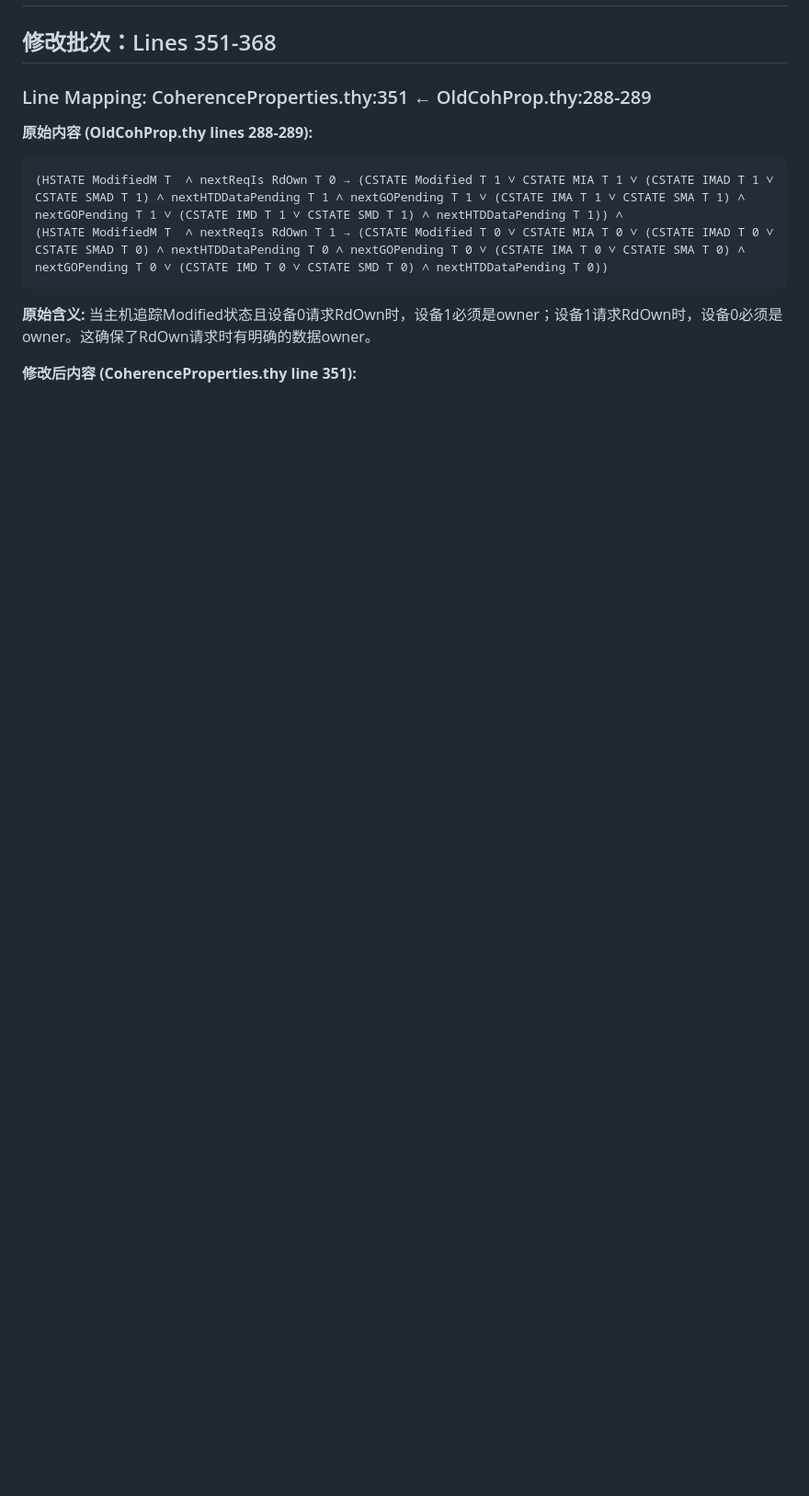
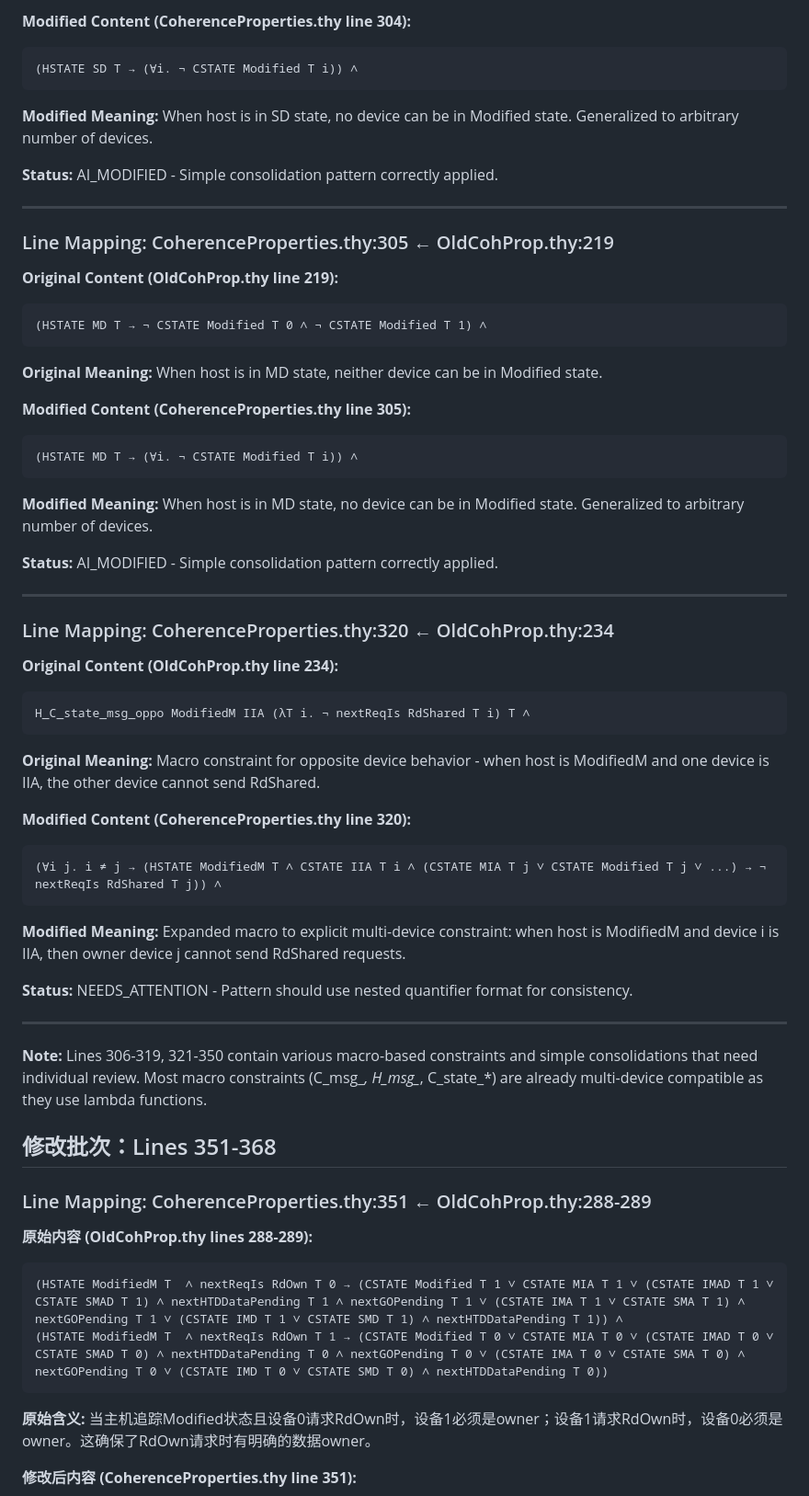
Before and after one commit to hellotommmy/common_all, a Markdown page: betterProofAll/Common/DETAILED_MODIFICATIONS.md, the part around one of its changes. Shown at 92% size. Rendered like a GitHub page; blank space fills up the shorter version.

Commit message:
docs: add missing entries for lines 286-350 in DETAILED_MODIFICATIONS.md

````diff
--- a/betterProofAll/Common/DETAILED_MODIFICATIONS.md
+++ b/betterProofAll/Common/DETAILED_MODIFICATIONS.md
@@ -2,3 +81,58 @@
+**Modified Content (CoherenceProperties.thy line 304):**
+```isabelle
+(HSTATE SD T → (∀i. ¬ CSTATE Modified T i)) ∧
+```
+
+**Modified Meaning:**
+When host is in SD state, no device can be in Modified state. Generalized to arbitrary number of devices.
+
+**Status:** AI_MODIFIED - Simple consolidation pattern correctly applied.
+
+---
+
+### Line Mapping: CoherenceProperties.thy:305 ← OldCohProp.thy:219
+**Original Content (OldCohProp.thy line 219):**
+```isabelle
+(HSTATE MD T → ¬ CSTATE Modified T 0 ∧ ¬ CSTATE Modified T 1) ∧
+```
+
+**Original Meaning:**
+When host is in MD state, neither device can be in Modified state.
+
+**Modified Content (CoherenceProperties.thy line 305):**
+```isabelle
+(HSTATE MD T → (∀i. ¬ CSTATE Modified T i)) ∧
+```
+
+**Modified Meaning:**
+When host is in MD state, no device can be in Modified state. Generalized to arbitrary number of devices.
+
+**Status:** AI_MODIFIED - Simple consolidation pattern correctly applied.
+
+---
+
+### Line Mapping: CoherenceProperties.thy:320 ← OldCohProp.thy:234
+**Original Content (OldCohProp.thy line 234):**
+```isabelle
+H_C_state_msg_oppo ModifiedM IIA (λT i. ¬ nextReqIs RdShared T i) T ∧
+```
+
+**Original Meaning:**
+Macro constraint for opposite device behavior - when host is ModifiedM and one device is IIA, the other device cannot send RdShared.
+
+**Modified Content (CoherenceProperties.thy line 320):**
+```isabelle
+(∀i j. i ≠ j → (HSTATE ModifiedM T ∧ CSTATE IIA T i ∧ (CSTATE MIA T j ∨ CSTATE Modified T j ∨ ...) → ¬ nextReqIs RdShared T j)) ∧
+```
+
+**Modified Meaning:**
+Expanded macro to explicit multi-device constraint: when host is ModifiedM and device i is IIA, then owner device j cannot send RdShared requests.
+
+**Status:** NEEDS_ATTENTION - Pattern should use nested quantifier format for consistency.
+
+---
+
+**Note:** Lines 306-319, 321-350 contain various macro-based constraints and simple consolidations that need individual review. Most macro constraints (C_msg_*, H_msg_*, C_state_*) are already multi-device compatible as they use lambda functions.
 
 ## 修改批次：Lines 351-368
 
````
Also changed, not shown: other parts of betterProofAll/Common/DETAILED_MODIFICATIONS.md (+79 -0 lines).
